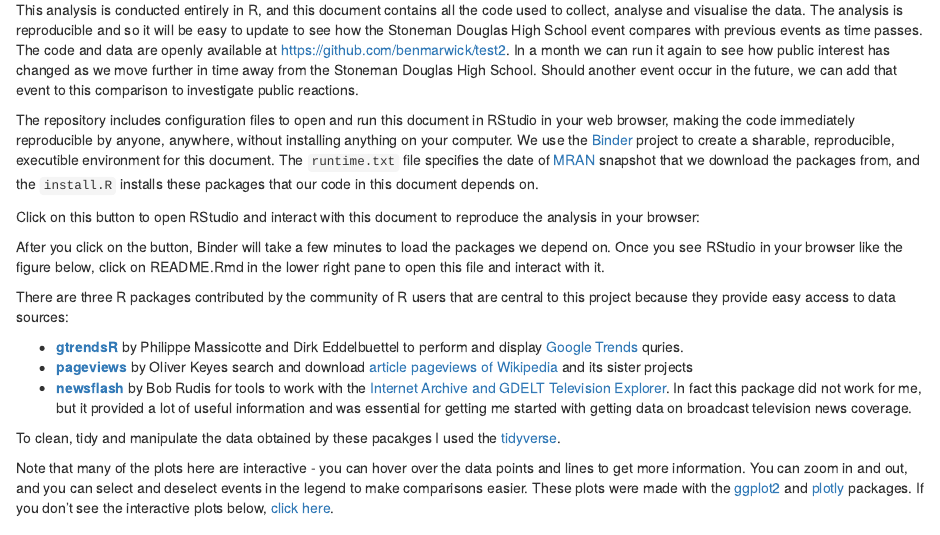
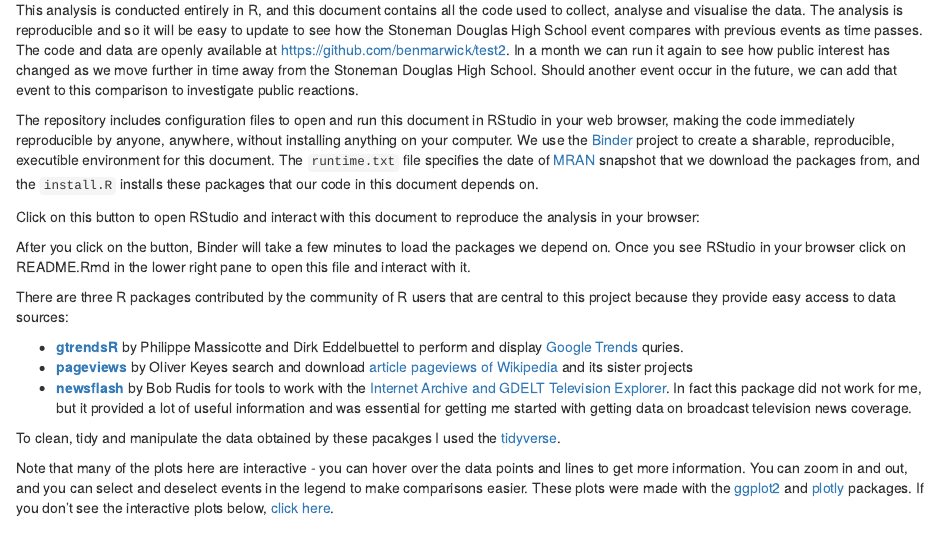
Before and after one commit to benmarwick/Persistence-of-Public-Interest-in-Gun-Control, an R Markdown document (README.Rmd): the page in a window 1100 px wide, from 620 px down. Rendered offline with R 4.5, knitr and Pandoc, with nearby package versions; some code elsewhere in the file could not run offline; badge pictures from the web are left out.

```diff
--- a/README.Rmd
+++ b/README.Rmd
@@ -42,7 +42,7 @@
 
 Click on this button to open RStudio and interact with this document to reproduce the analysis in your browser: [![Binder](http://mybinder.org/badge.svg)](http://beta.mybinder.org/v2/gh/benmarwick/test2/master?urlpath=rstudio)
 
-After you click on the button, Binder will take a few minutes to load the packages we depend on. Once you see RStudio in your browser like the figure below, click on README.Rmd in the lower right pane to open this file and interact with it.
+After you click on the button, Binder will take a few minutes to load the packages we depend on. Once you see RStudio in your browser click on README.Rmd in the lower right pane to open this file and interact with it.
 
 There are three R packages contributed by the community of R users that are central to this project because they provide easy access to data sources:
 
@@ -52,7 +52,7 @@
 
 To clean, tidy and manipulate the data obtained by these pacakges I used the [tidyverse](https://www.tidyverse.org/).
 
-Note that many of the plots here are interactive - you can hover over the data points and lines to get more information. You can zoom in and out, and you can select and deselect events in the legend to make comparisons easier. These plots were made with the [ggplot2](http://ggplot2.tidyverse.org/) and [plotly](https://plot.ly/r/) packages. If you don't see the interactive plots below, [click here](https://cdn.rawgit.com/benmarwick/test2/97119b4c/README.html).
+Note that many of the plots here are interactive - you can hover over the data points and lines to get more information. You can zoom in and out, and you can select and deselect events in the legend to make comparisons easier. These plots were made with the [ggplot2](http://ggplot2.tidyverse.org/) and [plotly](https://plot.ly/r/) packages. If you don't see the interactive plots below, [click here](https://rawgit.com/benmarwick/test2/master/README.html).
 
 ## Data Source for Mass Shooting Events in the US
 
--- a/runtime.txt
+++ /dev/null
@@ -1 +0,0 @@
-r-2018-02-25
```
